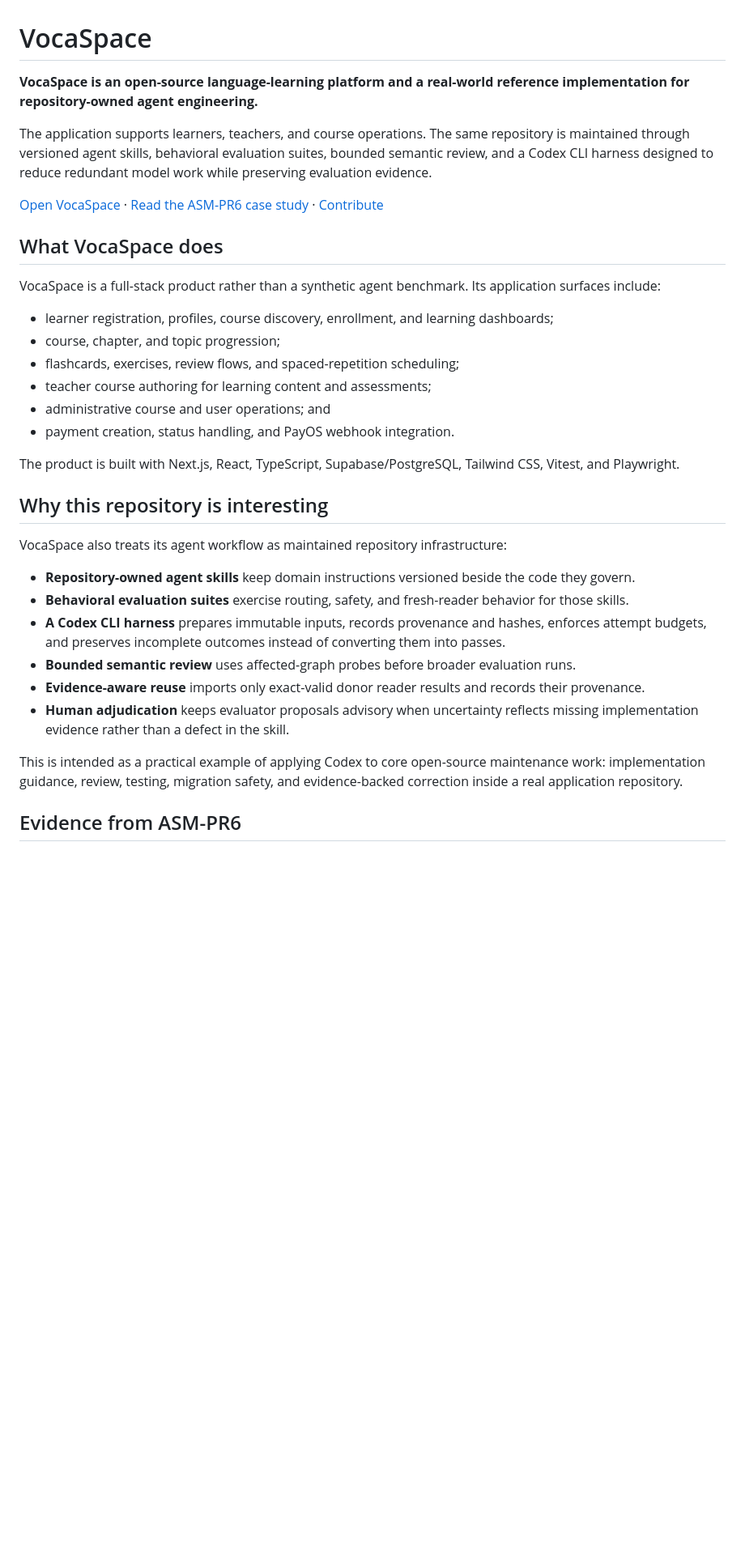
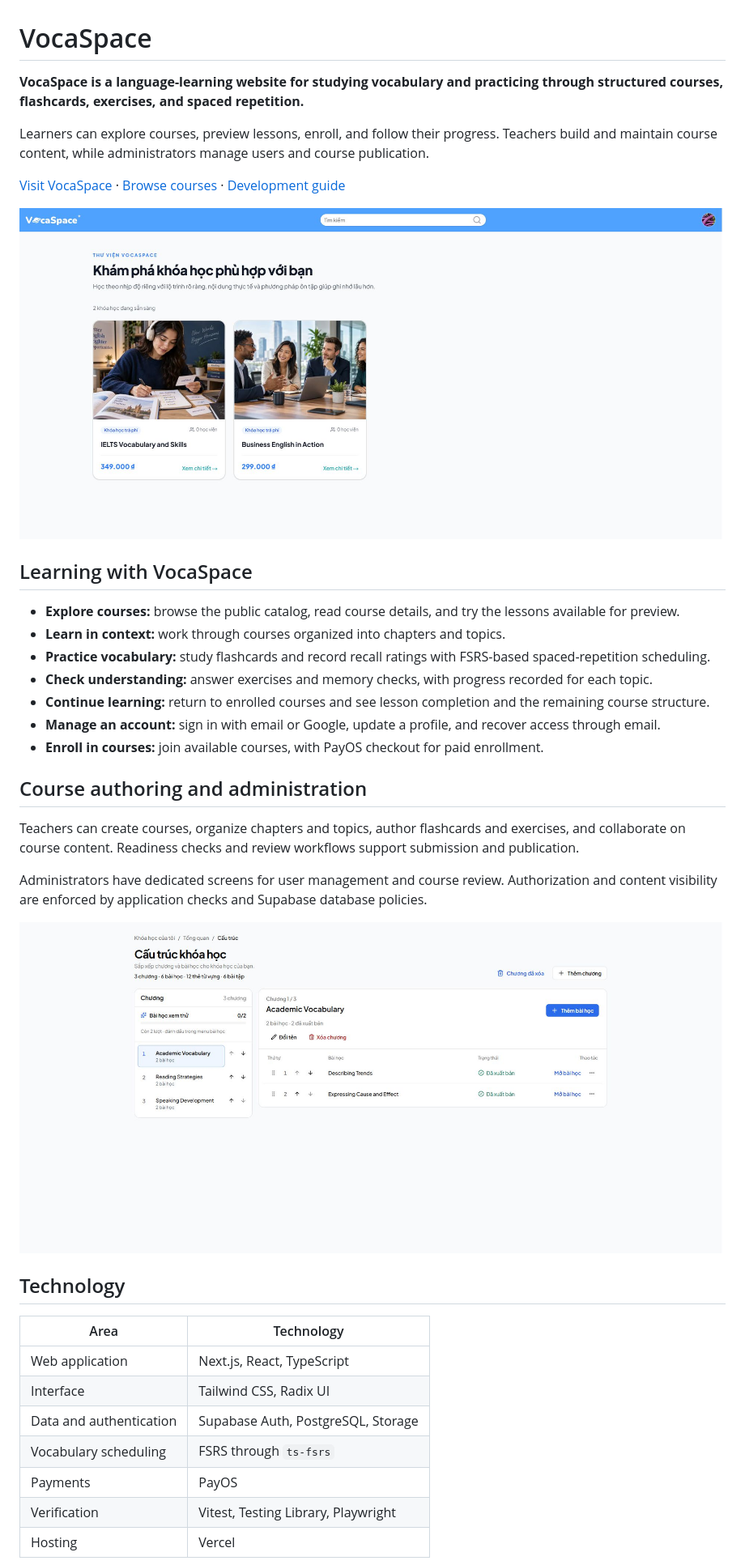
Before and after one commit to khangnhoang/VocaSpace, a Markdown page: README.md, the part around one of its changes. Shown at 81% size. Drawn GitHub-style; pictures changed too: docs/assets/readme/course-catalog.jpg (added), docs/assets/readme/course-structure.jpg (added); blank space fills up the shorter version.

Commit message:
docs(readme): present VocaSpace as a language-learning product

```diff
--- a/README.md
+++ b/README.md
@@ -1,36 +1,40 @@
 # VocaSpace
 
-**VocaSpace is an open-source language-learning platform and a real-world reference implementation for repository-owned agent engineering.**
+**VocaSpace is a language-learning website for studying vocabulary and practicing through structured courses, flashcards, exercises, and spaced repetition.**
 
-The application supports learners, teachers, and course operations. The same repository is maintained through versioned agent skills, behavioral evaluation suites, bounded semantic review, and a Codex CLI harness designed to reduce redundant model work while preserving evaluation evidence.
+Learners can explore courses, preview lessons, enroll, and follow their progress. Teachers build and maintain course content, while administrators manage users and course publication.
 
-[Open VocaSpace](https://vocaspace.com/) · [Read the ASM-PR6 case study](docs/case-studies/asm-pr6-agent-skill-evaluation.md) · [Contribute](CONTRIBUTING.md)
+[Visit VocaSpace](https://vocaspace.com/) · [Browse courses](https://vocaspace.com/courses) · [Development guide](CONTRIBUTING.md)
 
-## What VocaSpace does
+![VocaSpace course catalog with IELTS and Business English courses](docs/assets/readme/course-catalog.jpg)
 
-VocaSpace is a full-stack product rather than a synthetic agent benchmark. Its application surfaces include:
+## Learning with VocaSpace
 
-- learner registration, profiles, course discovery, enrollment, and learning dashboards;
-- course, chapter, and topic progression;
-- flashcards, exercises, review flows, and spaced-repetition scheduling;
-- teacher course authoring for learning content and assessments;
-- administrative course and user operations; and
-- payment creation, status handling, and PayOS webhook integration.
+- **Explore courses:** browse the public catalog, read course details, and try the lessons available for preview.
+- **Learn in context:** work through courses organized into chapters and topics.
+- **Practice vocabulary:** study flashcards and record recall ratings with FSRS-based spaced-repetition scheduling.
+- **Check understanding:** answer exercises and memory checks, with progress recorded for each topic.
+- **Continue learning:** return to enrolled courses and see lesson completion and the remaining course structure.
+- **Manage an account:** sign in with email or Google, update a profile, and recover access through email.
+- **Enroll in courses:** join available courses, with PayOS checkout for paid enrollment.
 
-The product is built with Next.js, React, TypeScript, Supabase/PostgreSQL, Tailwind CSS, Vitest, and Playwright.
+## Course authoring and administration
 
-## Why this repository is interesting
+Teachers can create courses, organize chapters and topics, author flashcards and exercises, and collaborate on course content. Readiness checks and review workflows support submission and publication.
 
-VocaSpace also treats its agent workflow as maintained repository infrastructure:
+Administrators have dedicated screens for user management and course review. Authorization and content visibility are enforced by application checks and Supabase database policies.
 
-- **Repository-owned agent skills** keep domain instructions versioned beside the code they govern.
-- **Behavioral evaluation suites** exercise routing, safety, and fresh-reader behavior for those skills.
-- **A Codex CLI harness** prepares immutable inputs, records provenance and hashes, enforces attempt budgets, and preserves incomplete outcomes instead of converting them into passes.
-- **Bounded semantic review** uses affected-graph probes before broader evaluation runs.
-- **Evidence-aware reuse** imports only exact-valid donor reader results and records their provenance.
-- **Human adjudication** keeps evaluator proposals advisory when uncertainty reflects missing implementation evidence rather than a defect in the skill.
+![Course authoring workspace with chapters, lessons, and publication status](docs/assets/readme/course-structure.jpg)
 
-This is intended as a practical example of applying Codex to core open-source maintenance work: implementation guidance, review, testing, migration safety, and evidence-backed correction inside a real application repository.
+## Technology
 
-## Evidence from ASM-PR6
+| Area | Technology |
+| --- | --- |
+| Web application | Next.js, React, TypeScript |
+| Interface | Tailwind CSS, Radix UI |
+| Data and authentication | Supabase Auth, PostgreSQL, Storage |
+| Vocabulary scheduling | FSRS through `ts-fsrs` |
+| Payments | PayOS |
+| Verification | Vitest, Testing Library, Playwright |
+| Hosting | Vercel |
 
```
Also changed, not shown: other parts of README.md (+24 -76 lines), CONTRIBUTING.md (+3 -7 lines), docs/README.md (+1 -0 lines), 1 other file.
